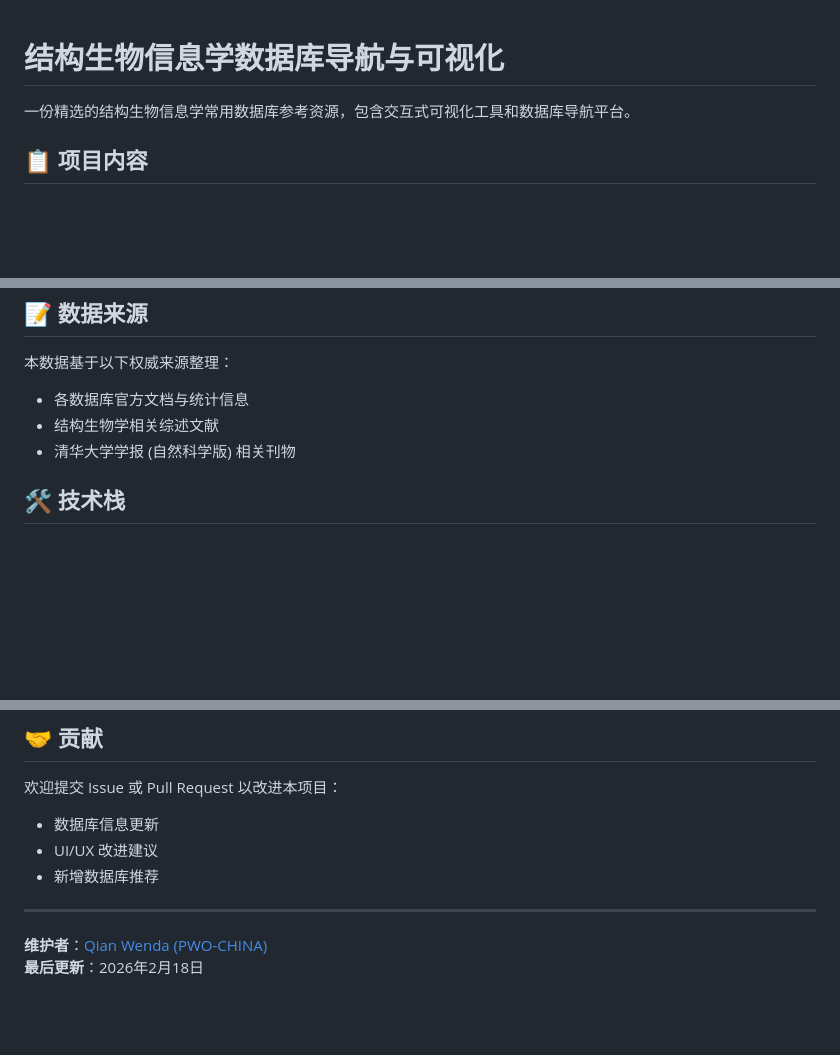
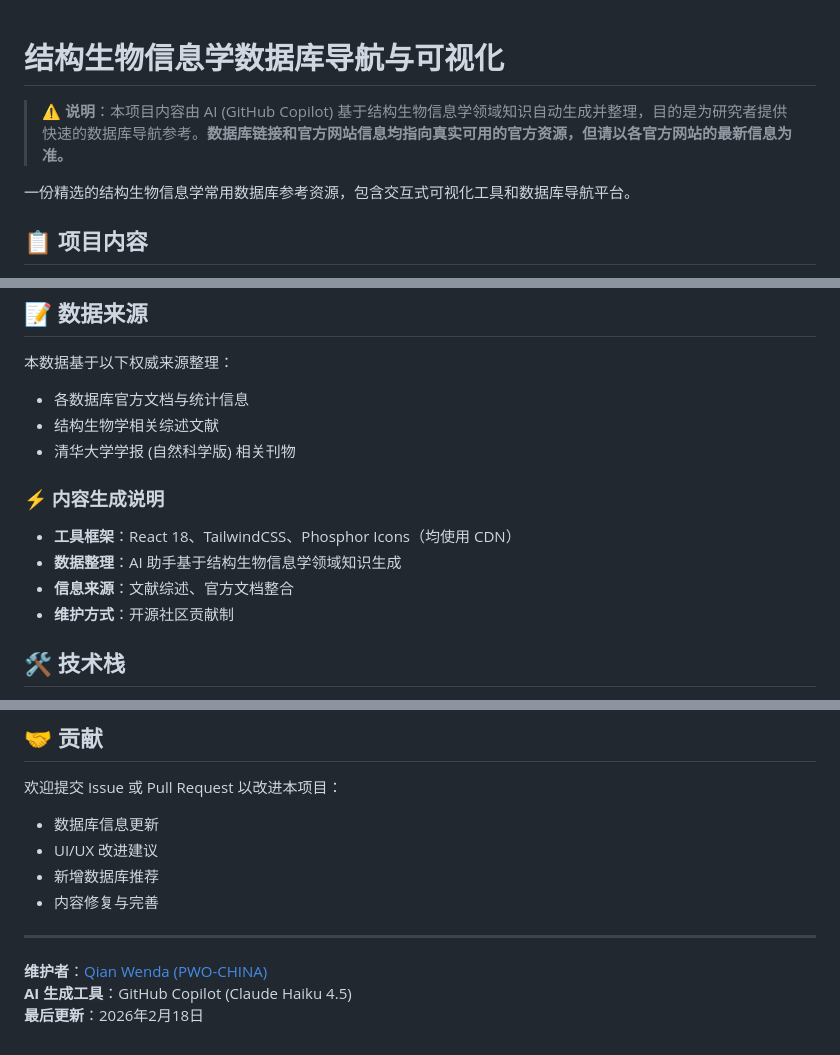
Before and after one commit to PWO-CHINA/structural-bioinformatics-databases, a Markdown page: README.md, 3 parts joined by grey strips. GitHub-like rendering; blank space fills up the shorter version.

Commit message:
Add AI generation disclaimer and details to README

```diff
--- a/README.md
+++ b/README.md
@@ -1,4 +1,6 @@
 # 结构生物信息学数据库导航与可视化
+
+> ⚠️ **说明**：本项目内容由 AI (GitHub Copilot) 基于结构生物信息学领域知识自动生成并整理，目的是为研究者提供快速的数据库导航参考。**数据库链接和官方网站信息均指向真实可用的官方资源，但请以各官方网站的最新信息为准。**
 
 一份精选的结构生物信息学常用数据库参考资源，包含交互式可视化工具和数据库导航平台。
 
@@ -123,6 +125,13 @@ npx http-server
 - 结构生物学相关综述文献
 - 清华大学学报 (自然科学版) 相关刊物
 
+### ⚡ 内容生成说明
+
+- **工具框架**：React 18、TailwindCSS、Phosphor Icons（均使用 CDN）
+- **数据整理**：AI 助手基于结构生物信息学领域知识生成
+- **信息来源**：文献综述、官方文档整合
+- **维护方式**：开源社区贡献制
+
 ## 🛠 技术栈
 
 - **前端框架**：React 18 + TailwindCSS
@@ -148,8 +157,10 @@ npx http-server
 - 数据库信息更新
 - UI/UX 改进建议
 - 新增数据库推荐
+- 内容修复与完善
 
 ---
 
 **维护者**：[Qian Wenda (PWO-CHINA)](https://github.com/PWO-CHINA)
+**AI 生成工具**：GitHub Copilot (Claude Haiku 4.5)
 **最后更新**：2026年2月18日
```
